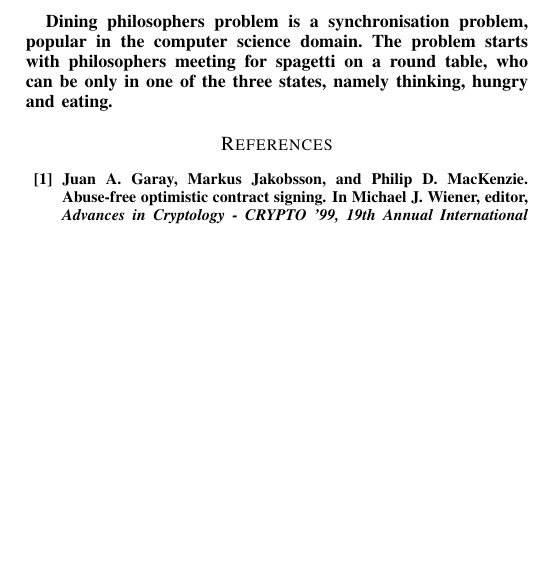
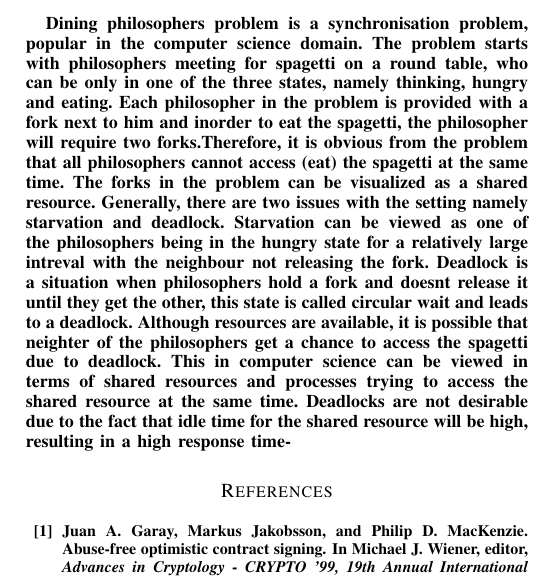
Before and after one commit to rsbth/net, a LaTeX paper (netlogo/literature.tex, which reads netlogo/parts/intro.tex): part of one column of the page, cut so that both start at the same text, the shorter picture padded with empty space. Compiled offline with pdfLaTeX; a missing font is replaced by an installed copy or a similar font; a LaTeX package or settings file that is missing is left out.

Commit message:
Intro added

```diff
--- a/netlogo/parts/intro.tex
+++ b/netlogo/parts/intro.tex
@@ -1,3 +1,3 @@
 \section{Introduction}
 
-Dining philosophers problem is a synchronisation problem, popular in the computer science domain. The problem starts with philosophers meeting for spagetti on a round table, who can be only in one of the three states, namely thinking, hungry and eating.
+Dining philosophers problem is a synchronisation problem, popular in the computer science domain. The problem starts with philosophers meeting for spagetti on a round table, who can be only in one of the three states, namely thinking, hungry and eating. Each philosopher in the problem is provided with a fork next to him and inorder to eat the spagetti, the philosopher will require two forks.Therefore, it is obvious from the problem that all philosophers cannot access (eat) the spagetti at the same time. The forks in the problem can be visualized as a shared resource. Generally, there are two issues with the setting namely starvation and deadlock. Starvation can be viewed as one of the philosophers being in the hungry state for a relatively large intreval with the neighbour not releasing the fork. Deadlock is a situation when philosophers hold a fork and doesnt release it until they get the other, this state is called circular wait and leads to a deadlock. Although resources are available, it is possible that neighter of the philosophers get a chance to access the spagetti due to deadlock. This in computer science can be viewed in terms of shared resources and processes trying to access the shared resource at the same time. Deadlocks are not desirable due to the fact that idle time for the shared resource will be high, resulting in  a high response time-
```
